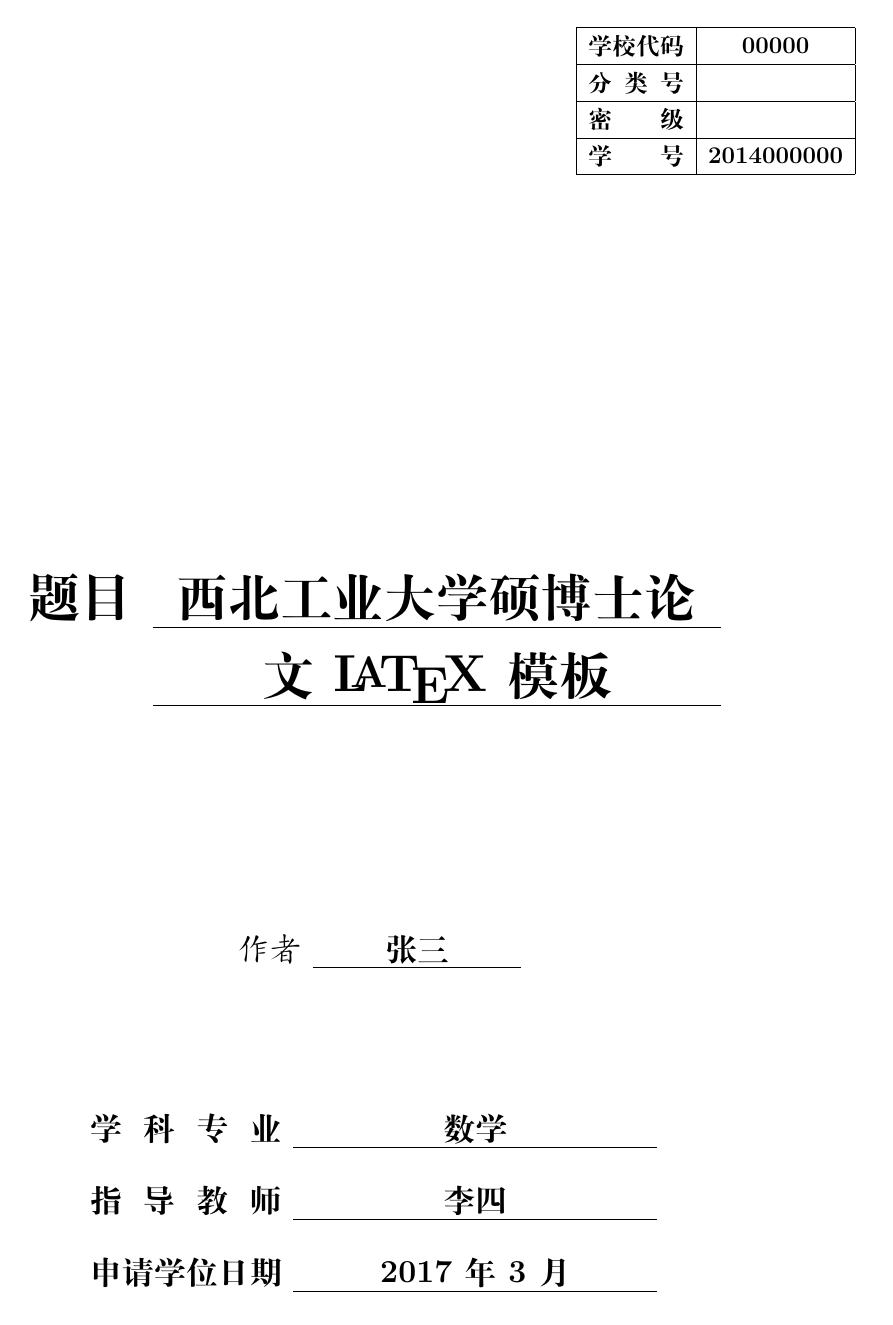
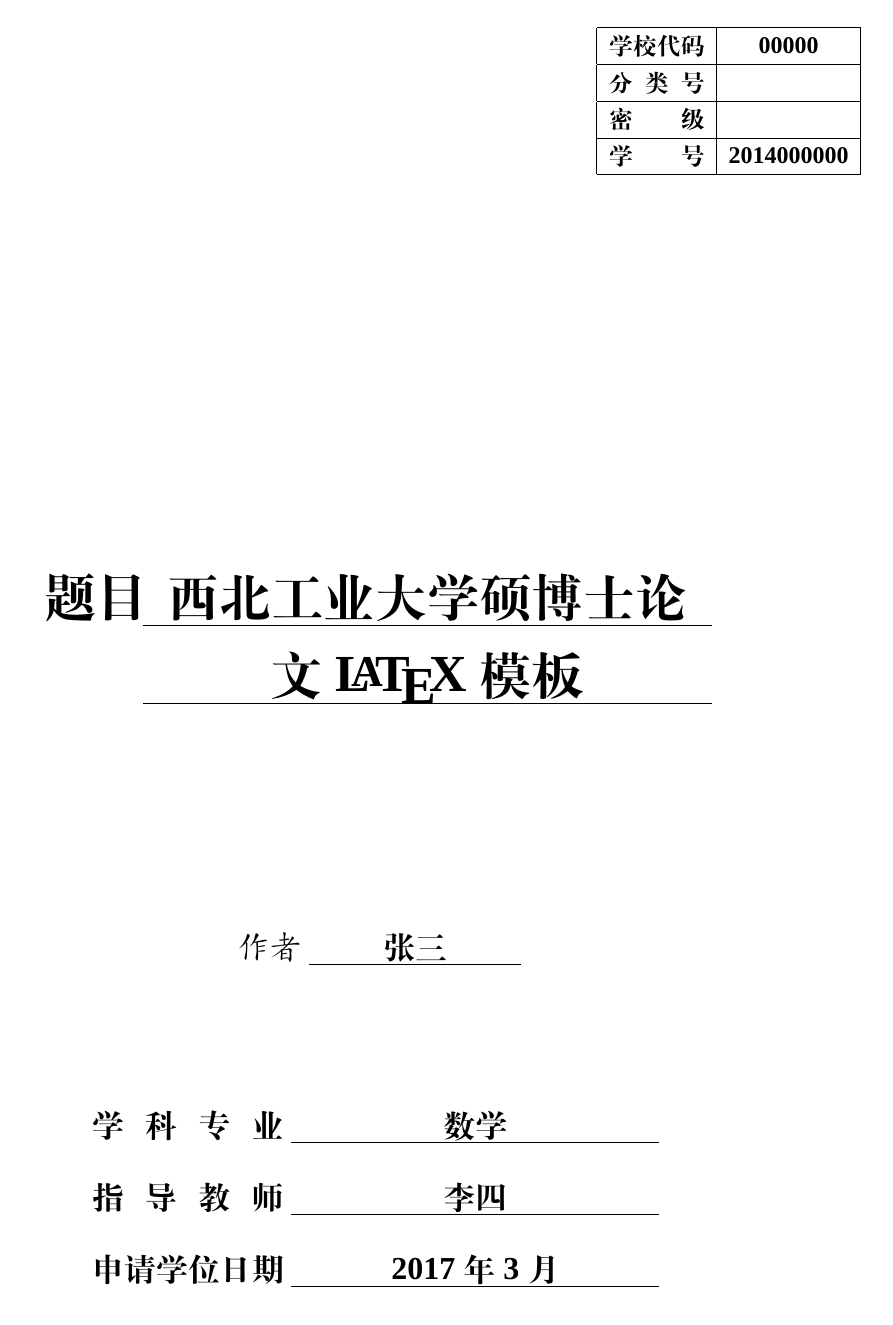
Before and after one commit to NPUSCG/nputhesis, a LaTeX thesis (sample.tex, which reads nputhesis.cls): page 1 of 25. Compiled offline with XeLaTeX; a missing font is replaced by an installed copy or a similar font.

Commit message:
强制英文使用Times New Roman字体

```diff
--- a/nputhesis.cls
+++ b/nputhesis.cls
@@ -20,6 +20,7 @@
 \LoadClass{book}
 
 \RequirePackage{geometry}
+\RequirePackage{xcolor}
 \RequirePackage{fancyhdr}
 \RequirePackage{titletoc}
 \RequirePackage{caption}
@@ -28,8 +29,20 @@
 \RequirePackage{amsmath}
 \RequirePackage{amsfonts}
 
-\RequirePackage{ctexcap}
-\RequirePackage{xcolor}
+\RequirePackage[fontset=windows,heading=true,zihao=-4]{ctex}
+\setmainfont{Times New Roman}
+
+\RequirePackage[%pdftex,
+            CJKbookmarks=true,
+			      pdfstartview=FitH,
+            bookmarksnumbered=true,
+            bookmarksopen=true,
+            colorlinks=true,
+            citecolor=black,
+            linkcolor=black,
+            anchorcolor=black,
+            urlcolor=black
+            ]{hyperref}
 
 \if@npu@multibib
   \RequirePackage{multibib}
@@ -50,12 +63,30 @@
   \CTEXsetup[format={\heiti\zihao{4}}]{section}
   \CTEXsetup[format={\heiti\zihao{-4}}]{subsection}
 \else
-  \ctexset{chapter={name={,}, number={\arabic{chapter}}, %
-      beforeskip={20pt}, afterskip={20pt}}}
-  \ctexset{chapter={nameformat={\heiti\zihao{3}\bf}}}
-  \ctexset{chapter={titleformat={\heiti\zihao{3}}}}
-  \ctexset{section={format={\heiti\zihao{4}}}}
-  \ctexset{subsection={format={\heiti\zihao{-4}}}}
+  % 一级标题
+  \ctexset{
+  	chapter/name={,},
+  	chapter/number=\arabic{chapter},
+  	chapter/beforeskip={20pt},
+  	chapter/afterskip={20pt},
+  	chapter/format={\heiti\zihao{3}\centering}
+  }
+
+   % 二级标题
+   \ctexset{
+   	section/name={,},
+   	%section/number=\arabic{chapter},
+   	section/beforeskip={20pt},
+   	section/afterskip={20pt},
+   	section/format={\heiti\zihao{4}}
+   }
+   \ctexset{
+   	subsection/name={,},
+   	%subsection/number=\arabic{chapter},
+   	subsection/beforeskip={20pt},
+   	subsection/afterskip={20pt},
+   	subsection/format={\heiti\zihao{-4}}
+   }
 \fi
 % content setting
 \def\@contentfont{\songti\zihao{-4}}
```
Also changed, not shown: sample.pdf, sample.tex (line endings or trailing spaces).
